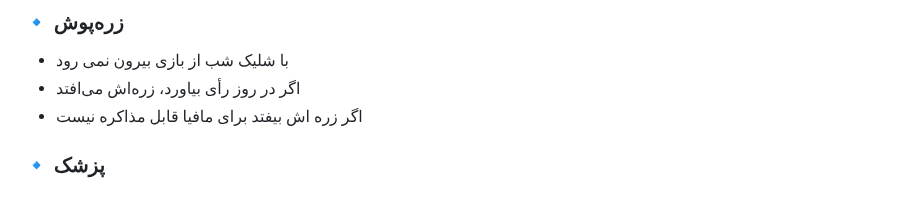
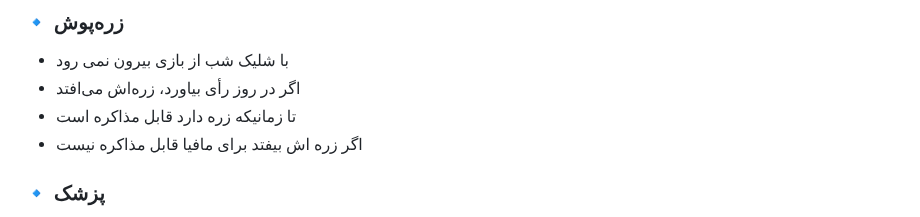
Before and after one commit to mafia-guys/mafia-negotiation-simple, a Markdown page: README.md, the part around the change. GitHub-like rendering.

```diff
--- a/README.md
+++ b/README.md
@@ -34,6 +34,7 @@
 ### 🔹 زره‌پوش
 - با شلیک شب از بازی بیرون نمی رود
 - اگر در روز رأی بیاورد، زره‌اش می‌افتد
+- تا زمانیکه زره دارد قابل مذاکره است
 - اگر زره اش بیفتد برای مافیا قابل مذاکره نیست
 
 ### 🔹 پزشک
```
